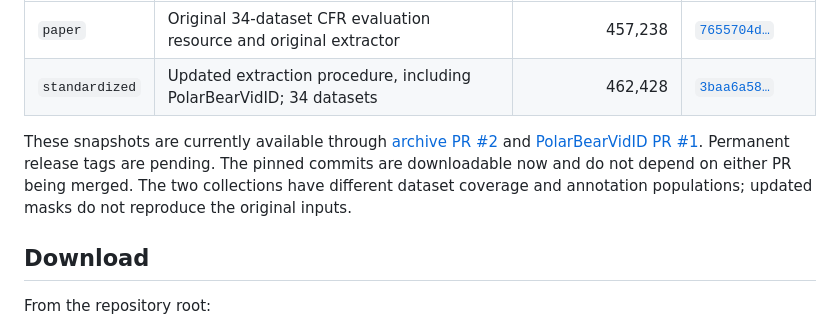
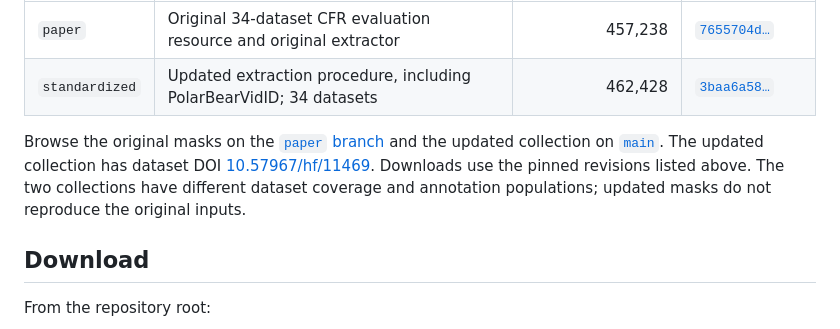
Before and after one commit to AnkitKUpadhyay/cfr, a Markdown page: docs/mask_releases.md, the part around the change. Rendered like a GitHub page.

```diff
--- a/docs/mask_releases.md
+++ b/docs/mask_releases.md
@@ -7,7 +7,7 @@ Both mask collections are hosted in [imageomics/cfr-wildlife-masks](https://hugg
 | `paper` | Original 34-dataset CFR evaluation resource and original extractor | 457,238 | [`7655704d…`](https://huggingface.co/datasets/imageomics/cfr-wildlife-masks/tree/7655704d058af7fa4ed5e3b901cff1d521d7ede7) |
 | `standardized` | Updated extraction procedure, including PolarBearVidID; 34 datasets | 462,428 | [`3baa6a58…`](https://huggingface.co/datasets/imageomics/cfr-wildlife-masks/tree/3baa6a58da04cc18bf5e21f77cf0d366efe1e5f7) |
 
-These snapshots are currently available through [archive PR #2](https://huggingface.co/datasets/imageomics/cfr-wildlife-masks/discussions/2) and [PolarBearVidID PR #1](https://huggingface.co/datasets/imageomics/cfr-wildlife-masks/discussions/1). Permanent release tags are pending. The pinned commits are downloadable now and do not depend on either PR being merged. The two collections have different dataset coverage and annotation populations; updated masks do not reproduce the original inputs.
+Browse the original masks on the [`paper` branch](https://huggingface.co/datasets/imageomics/cfr-wildlife-masks/tree/paper) and the updated collection on [`main`](https://huggingface.co/datasets/imageomics/cfr-wildlife-masks/tree/main). The updated collection has dataset DOI [10.57967/hf/11469](https://doi.org/10.57967/hf/11469). Downloads use the pinned revisions listed above. The two collections have different dataset coverage and annotation populations; updated masks do not reproduce the original inputs.
 
 ## Download
 
```
Also changed, not shown: README.md (+18 -1 lines).
